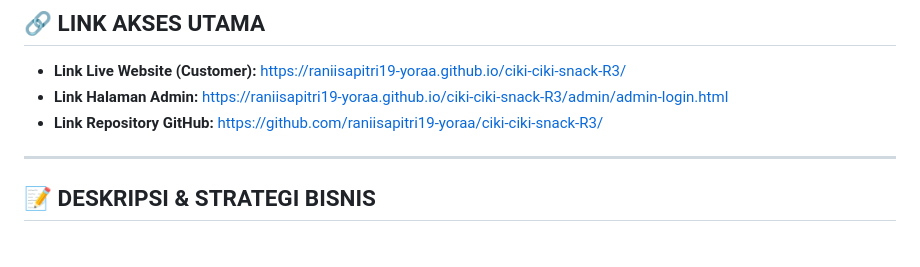
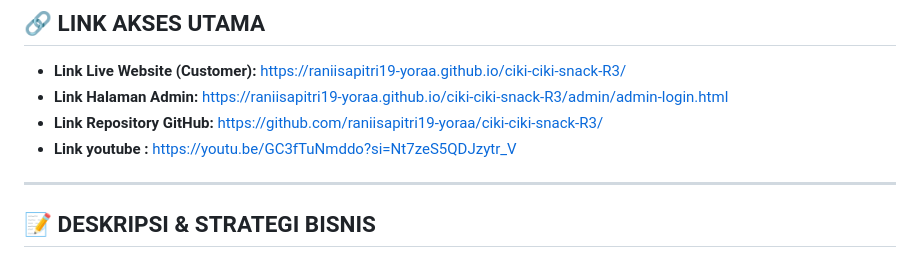
Before and after one commit to raniisapitri19-yoraa/ciki-ciki-snack-R3, a Markdown page: README (1).md, the part around the change. GitHub-like rendering.

```diff
--- a/README (1).md
+++ b/README (1).md
@@ -16,6 +16,7 @@
 * **Link Live Website (Customer):** https://raniisapitri19-yoraa.github.io/ciki-ciki-snack-R3/
 * **Link Halaman Admin:** https://raniisapitri19-yoraa.github.io/ciki-ciki-snack-R3/admin/admin-login.html
 * **Link Repository GitHub:** https://github.com/raniisapitri19-yoraa/ciki-ciki-snack-R3/
+* **Link youtube :** https://youtu.be/GC3fTuNmddo?si=Nt7zeS5QDJzytr_V
 ---
 
 ## 📝 DESKRIPSI & STRATEGI BISNIS
```
